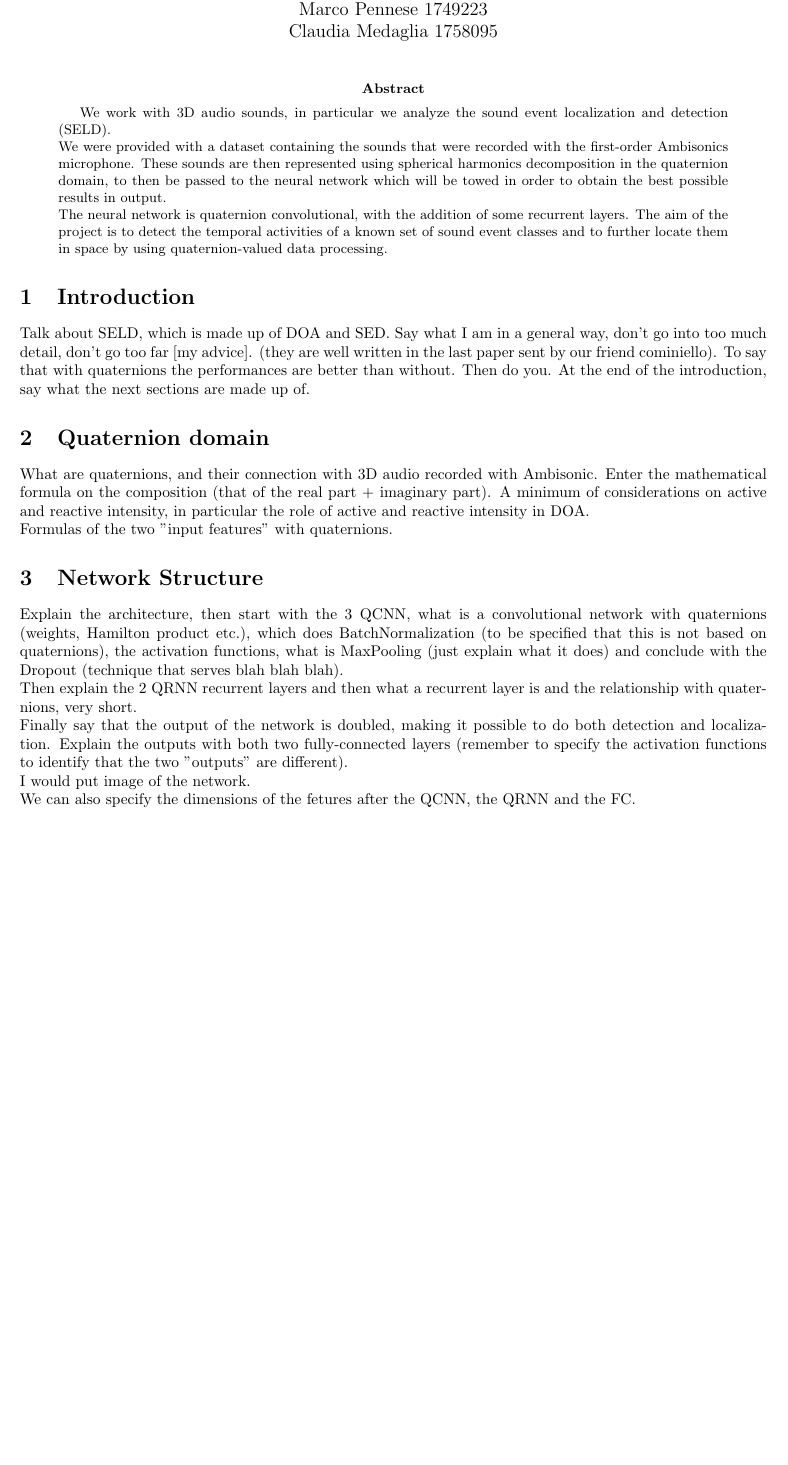
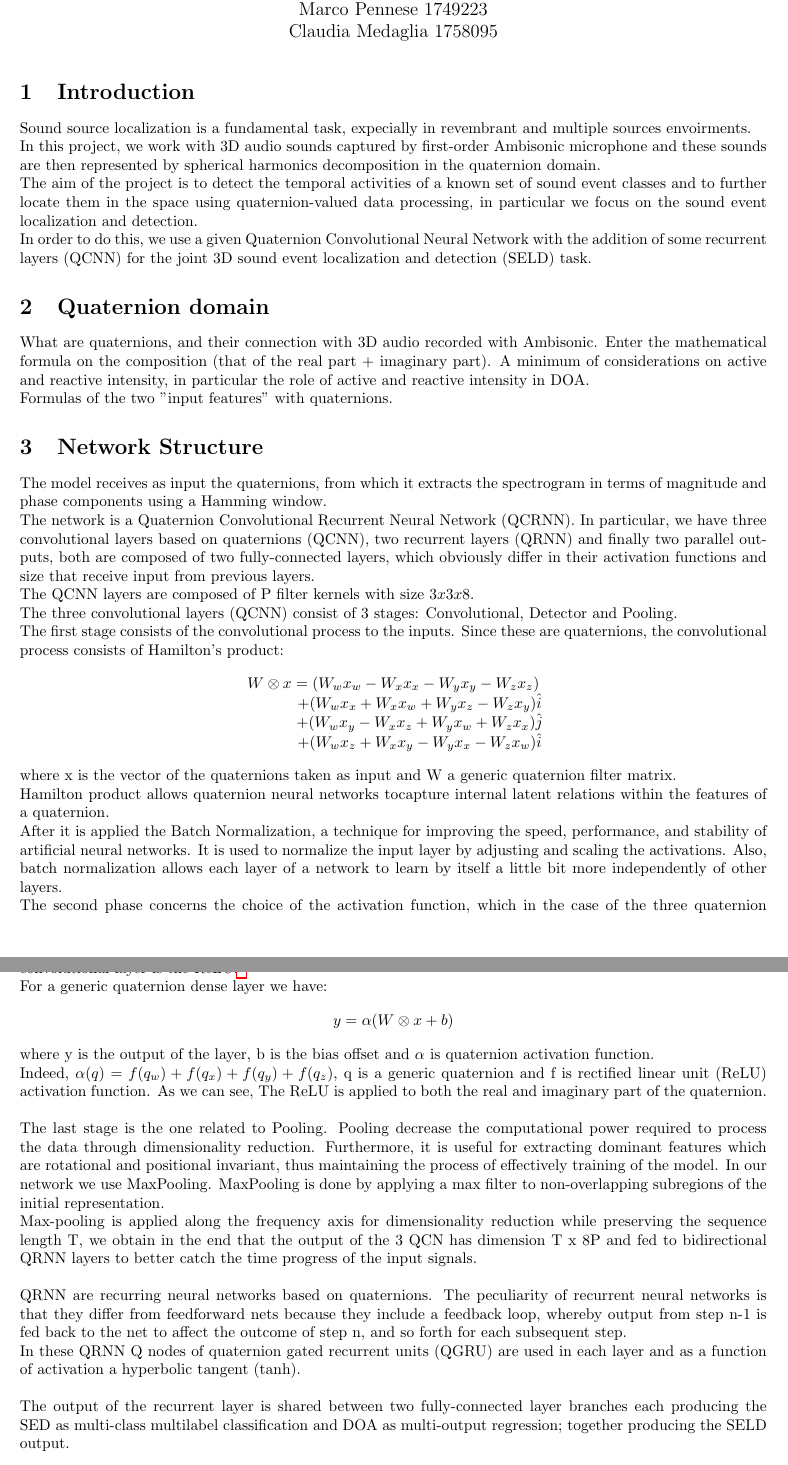
Before and after one commit to pepes97/DQNN, a LaTeX document (Report/report.tex): part of page 1 of 2 before the commit and two parts of pages 1 and 2 of 2 after it, the two joined at a grey line, cut so that both start at the same text, the shorter picture padded with empty space. Compiled offline with pdfLaTeX.

Commit message:
added network structure in the report

```diff
--- a/Report/report.tex
+++ b/Report/report.tex
@@ -17,21 +17,28 @@
 
 \begin{document}
     \maketitle
-    \begin{abstract}
-        We work with 3D audio sounds, in particular we analyze the sound event localization and detection (SELD).
-        \\ We were provided with a dataset containing the sounds that were recorded with the first-order Ambisonics microphone.
-        These sounds are then represented using spherical harmonics decomposition in the quaternion domain, to then be passed to
-        the neural network which will be towed in order to obtain the best possible results in output.
-        \\ The neural network is quaternion convolutional, with the addition of some recurrent layers.
-        The aim of the project is to detect the temporal activities of a known set of sound event classes and to further locate them
-        in space by using quaternion-valued data processing.
-    \end{abstract}
+    % \begin{abstract}
+    %     We work with 3D audio sounds, in particular we analyze the sound event localization and detection (SELD).
+    %     \\ We were provided with a dataset containing the sounds that were recorded with the first-order Ambisonics microphone.
+    %     These sounds are then represented using spherical harmonics decomposition in the quaternion domain, to then be passed to
+    %     the neural network which will be towed in order to obtain the best possible results in output.
+    %     \\ The neural network is quaternion convolutional, with the addition of some recurrent layers.
+    %     The aim of the project is to detect the temporal activities of a known set of sound event classes and to further locate them
+    %     in space by using quaternion-valued data processing.
+    % \end{abstract}
     \section{Introduction}
-    Talk about SELD, which is made up of DOA and SED. Say what I am in a general way, don't go into too much detail, don't go too
-    far [my advice]. (they are well written in the last paper sent by our friend cominiello).
-    To say that with quaternions the performances are better than without.
-    Then do you.
-    At the end of the introduction, say what the next sections are made up of.
+    Sound source localization is a fundamental task, expecially in revembrant and multiple sources envoirments.\\
+    In this project, we work with 3D audio sounds captured by first-order Ambisonic microphone and these sounds are then represented
+    by spherical harmonics decomposition in the quaternion domain.
+    \\ The aim of the project is to detect the temporal activities of a known set of sound event classes and to further locate them in
+    the space using quaternion-valued data processing, in particular we focus on the sound event localization and detection.
+    \\ In order to do this, we use a given Quaternion Convolutional Neural Network with the addition of some recurrent layers (QCNN)
+    for the joint 3D sound event localization and detection (SELD) task.
+    % Talk about SELD, which is made up of DOA and SED. Say what I am in a general way, don't go into too much detail, don't go too
+    % far [my advice]. (they are well written in the last paper sent by our friend cominiello).
+    % To say that with quaternions the performances are better than without.
+    % Then do you.
+    % At the end of the introduction, say what the next sections are made up of.
     \section{Quaternion domain}
     What are quaternions, and their connection with 3D audio recorded with Ambisonic.
     Enter the mathematical formula on the composition (that of the real part + imaginary part).
@@ -39,23 +46,70 @@
     the role of active and reactive intensity in DOA.
     \\ Formulas of the two "input features" with quaternions.
     \section{Network Structure}
-    Explain the architecture, then start with the 3 QCNN, what is a convolutional network with quaternions
-    (weights, Hamilton product etc.), which does BatchNormalization (to be specified that this is not based on quaternions),
-    the activation functions, what is MaxPooling (just explain what it does) and conclude with the Dropout (technique that serves
-    blah blah blah).
-    \\ Then explain the 2 QRNN recurrent layers and then what a recurrent layer is and the relationship with quaternions, very short.
-    \\ Finally say that the output of the network is doubled, making it possible to do both detection and localization.
-    Explain the outputs with both two fully-connected layers (remember to specify the activation functions to identify that the two
-    "outputs" are different).
-    \\I would put image of the network.
-    \\We can also specify the dimensions of the fetures after the QCNN, the QRNN and the FC.
+    The model receives as input the quaternions, from which it extracts the spectrogram in terms of magnitude and phase components
+    using a Hamming window.
+    \\ The network is a Quaternion Convolutional Recurrent Neural Network (QCRNN).
+    In particular, we have three convolutional layers based on quaternions (QCNN), two recurrent layers (QRNN) and finally two parallel
+    outputs, both are composed of two fully-connected layers, which obviously differ in their activation functions and size that
+    receive input from previous layers.
+    \\ The QCNN layers are composed of P filter kernels with size $3x3x8$.
+    \\ The three convolutional layers (QCNN) consist of 3 stages: Convolutional, Detector and  Pooling.
+    \\ The first stage consists of the convolutional process to the inputs. Since these are quaternions, the convolutional process
+    consists of Hamilton's product:
+    \begin{equation*}
+        \begin{matrix}
+            W \otimes x =(W_wx_w - W_xx_x - W_yx_y - W_zx_z ) \\
+               \hspace{1.2cm} + (W_wx_x + W_xx_w + W_yx_z - W_zx_y )\hat{i} \\
+               \hspace{1.2cm} + (W_wx_y - W_xx_z + W_yx_w + W_zx_x )\hat{j} \\
+               \hspace{1.2cm} + (W_wx_z + W_xx_y - W_yx_x - W_zx_w )\hat{i}
+        \end{matrix}
+    \end{equation*}
+    where x is the vector of the quaternions taken as input and W a generic quaternion filter matrix.
+    \\ Hamilton product allows quaternion neural networks tocapture internal latent relations within the features of a quaternion.
+    \\ After it is applied the Batch Normalization, a technique for improving the speed, performance, and stability of artificial
+    neural networks. It is used to normalize the input layer by adjusting and scaling the activations.
+    Also, batch normalization allows each layer of a network to learn by itself a little bit more independently of other layers.
+    \\ The second phase concerns the choice of the activation function, which in the case of the three quaternion convolutional layer
+    is the ReLU.\footnote{ReLU stands for rectified linear unit, and is a type of activation function. Mathematically, it is defined
+    as $y = \max(0, x)$ where y is the output and x is the input.}
+    \\ For a generic quaternion dense layer we have:
+    \begin{equation*}
+        y = \alpha( W \otimes x + b)
+    \end{equation*}
+    where  y is the output of the layer, b is the bias offset and $\alpha$ is quaternion activation function.
+    \\ Indeed,  $\alpha(q) = f(q_w) + f(q_x) + f(q_y) + f(q_z)$, q is a generic quaternion and f is rectified linear unit (ReLU)
+    activation function. As we can see, The ReLU is applied to both the real and imaginary part of the quaternion.
+    \\ \\ The last stage is the one related to Pooling. Pooling decrease the computational power required to process the data through
+    dimensionality reduction. Furthermore, it is useful for extracting dominant features which are rotational and positional invariant,
+    thus maintaining the process of effectively training of the model. In our network we use MaxPooling.
+    MaxPooling is done by applying a max filter to non-overlapping subregions of the initial representation.
+    \\ Max-pooling is applied along the frequency axis for
+    dimensionality reduction while preserving the sequence length T, we obtain in the end that the output of the 3 QCN has
+    dimension T x 8P and fed to bidirectional QRNN layers to better catch the time progress of the input signals.
+    \\ \\ QRNN are recurring neural networks based on quaternions.
+    The peculiarity of recurrent neural networks is that they differ from feedforward nets because they include a feedback loop,
+    whereby output from step n-1 is fed back to the net to affect the outcome of step n, and so forth for each subsequent step.
+    \\ In these QRNN Q nodes of quaternion gated recurrent units (QGRU) are used in each layer and as a function of activation
+    a hyperbolic tangent (tanh).
+    \\ \\ The output of the recurrent layer is shared between two fully-connected layer branches each producing the SED as
+    multi-class multilabel classification and DOA as multi-output regression; together producing the SELD output.
+    % Explain the architecture, then start with the 3 QCNN, what is a convolutional network with quaternions
+    % (weights, Hamilton product etc.), which does BatchNormalization (to be specified that this is not based on quaternions),
+    % the activation functions, what is MaxPooling (just explain what it does) and conclude with the Dropout (technique that serves
+    % blah blah blah).
+    % \\ Then explain the 2 QRNN recurrent layers and then what a recurrent layer is and the relationship with quaternions, very short.
+    % \\ Finally say that the output of the network is doubled, making it possible to do both detection and localization.
+    % Explain the outputs with both two fully-connected layers (remember to specify the activation functions to identify that the two
+    % "outputs" are different).
+    % \\I would put image of the network.
+    % \\We can also specify the dimensions of the fetures after the QCNN, the QRNN and the FC.
     \section{Dataset}
     The dataset, what it is made of, and how it was divided by us. How many files each subfolder is made up of.
     \section{Metrics}
     The metrics used, therefore the average, SELD SCORE, the confidence interval and I do not know whether to consider the F1 score as well. Obviously with formulas
     \section{Experiments}
     Our experiments, then the changes we made, the results that come to us, the various graphs.
-Let's see what comes out of it, and in case I would make comparisons with the results that have been obtained from the various papers that have provided us.
+    Let's see what comes out of it, and in case I would make comparisons with the results that have been obtained from the various papers that have provided us.
     \section{Conclusion}
     The conclusions regarding the project carried out and you have had results based on the metrics that we used.
 \end{document}
```
Also changed, not shown: report.tex (deleted, +0 -62 lines), Report/report.pdf, report.pdf (deleted), 10 other files.
